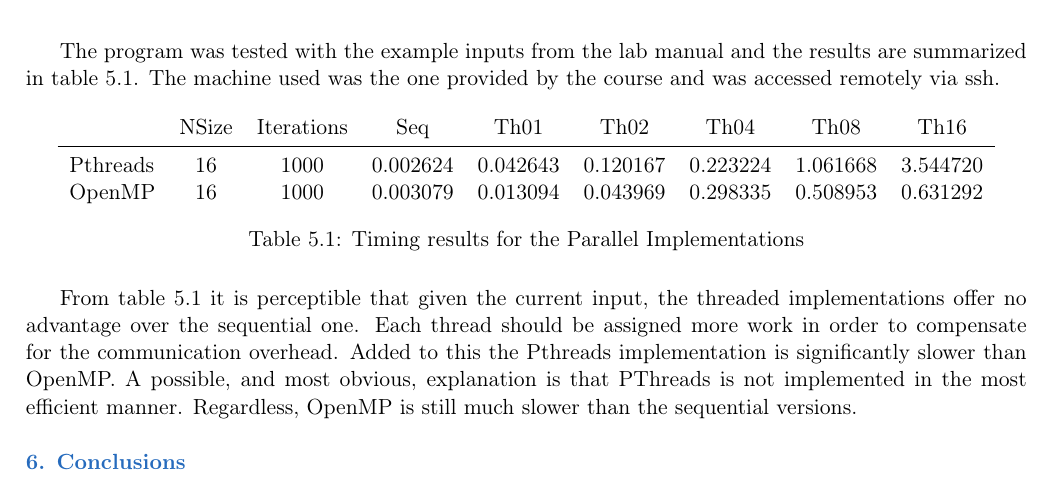
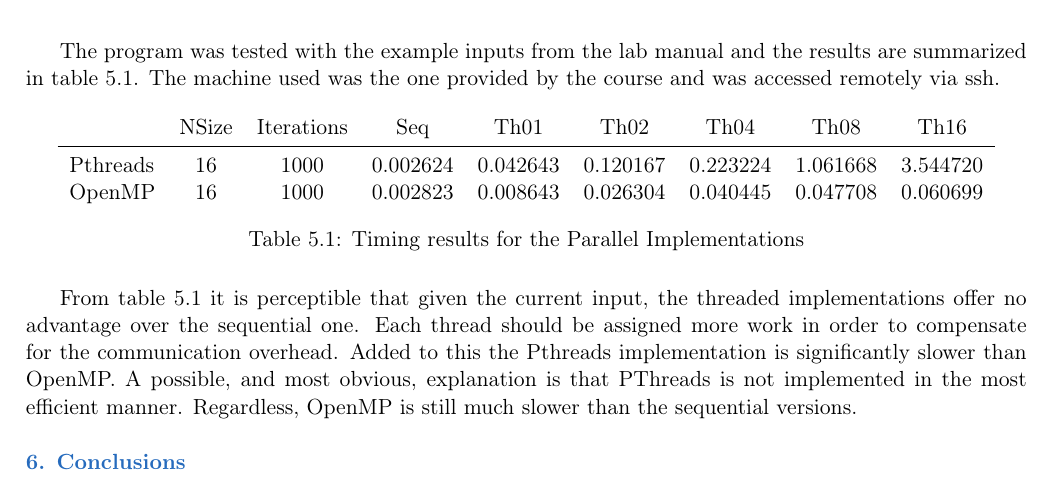
Before and after one commit to hdantas/parallel-programming, a LaTeX document (C/Report/small-report.tex, which reads C/Report/file.tex): part of page 3 of 3, cut so that both start at the same text. Compiled offline with pdfLaTeX.

Commit message:
Added OpenMP remote results for B and C. Updated reports accordingly.

```diff
--- a/C/Report/file.tex
+++ b/C/Report/file.tex
@@ -101,7 +101,7 @@ The program was tested with the example inputs from the lab manual and the resul
          & NSize & Iterations & Seq      & Th01      & Th02      & Th04      & Th08      & Th16
 \\\midrule
 Pthreads	& 16 &      1000 & 0.002624 &  0.042643 &  0.120167 &  0.223224 &  1.061668 &  3.544720\\
-OpenMP		& 16 &      1000 & 0.003079 &  0.013094 &  0.043969 &  0.298335 &  0.508953 &  0.631292
+OpenMP		& 16 &      1000 & 0.002823 &  0.008643 &  0.026304 &  0.040445 &  0.047708 &  0.060699
 \end{tabular}
 \caption{Timing results for the Parallel Implementations}
 \label{tbl:results}
```
Also changed, not shown: B/Report/file.tex (+1 -1 lines), 2 other files.
